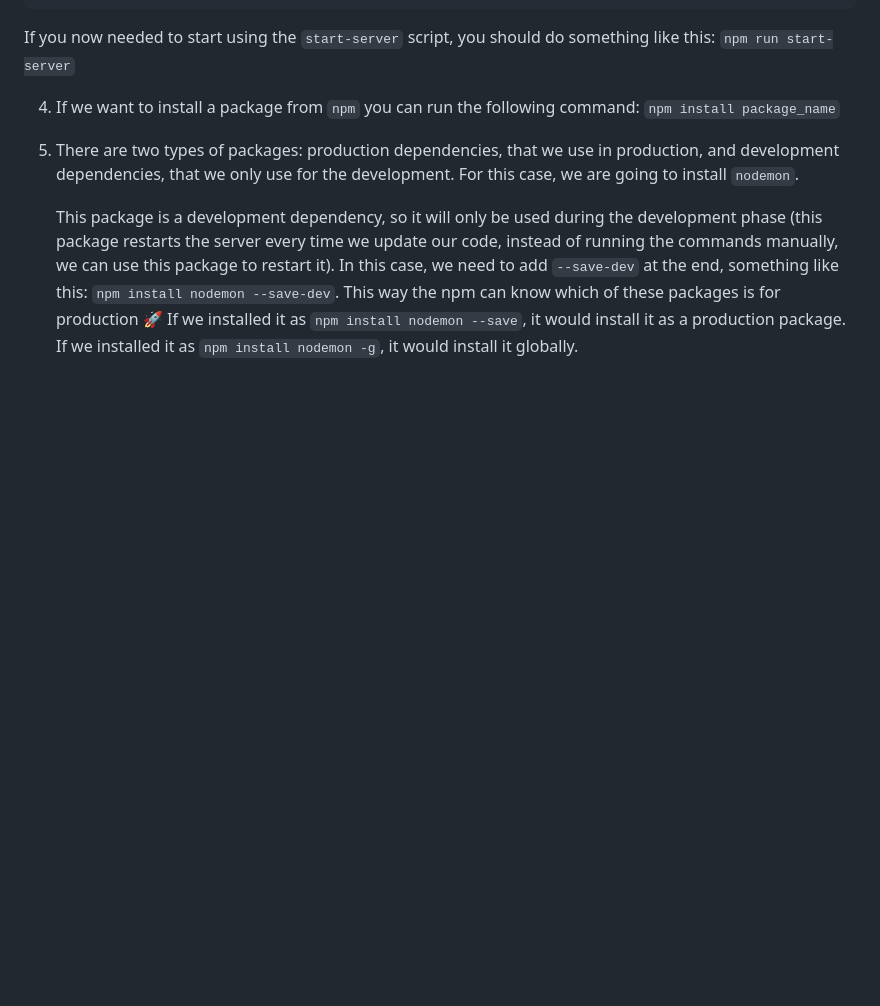
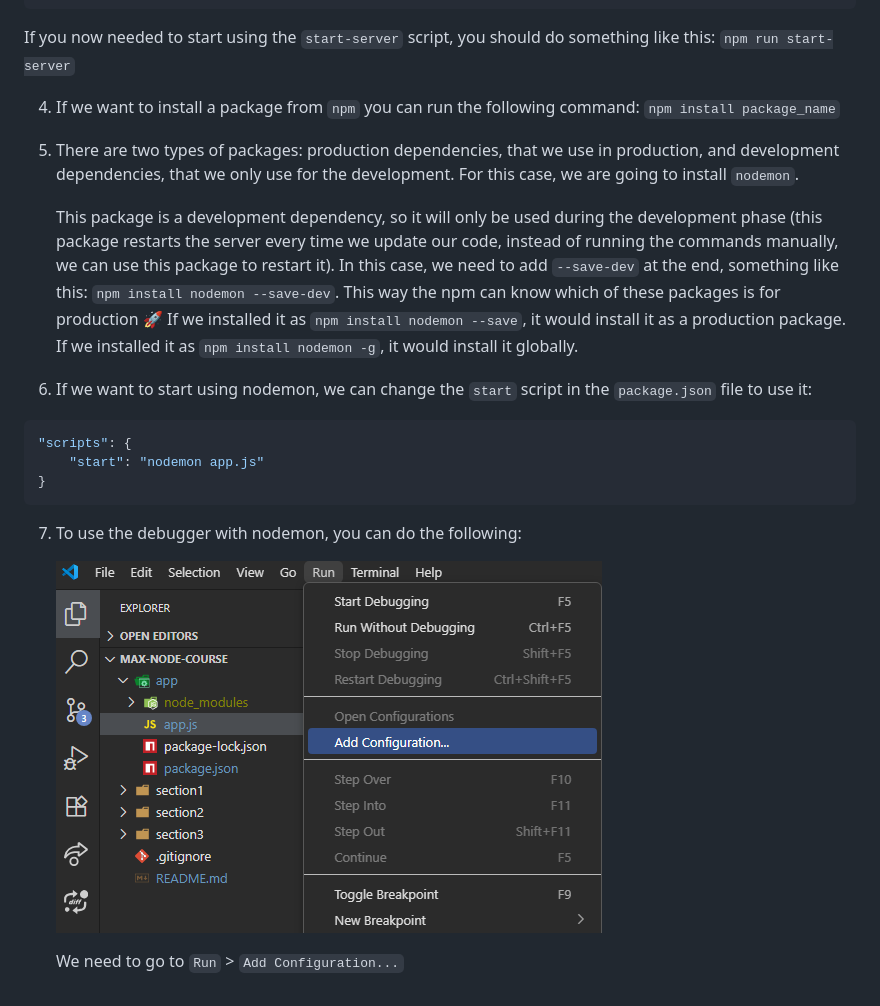
Before and after one commit to SilverX21/max-node-course, a Markdown page: README.md, the part around the change. GitHub-like rendering; pictures changed too: images/1.set debugger options.png (added); blank space fills up the shorter version.

Commit message:
updated: course advance

````diff
--- a/README.md
+++ b/README.md
@@ -34,3 +34,17 @@ If you now needed to start using the `start-server` script, you should do someth
    In this case, we need to add `--save-dev` at the end, something like this: `npm install nodemon --save-dev`. This way the npm can know which of these packages is for production 🚀
    If we installed it as `npm install nodemon --save`, it would install it as a production package.
    If we installed it as `npm install nodemon -g`, it would install it globally.
+
+6. If we want to start using nodemon, we can change the `start` script in the `package.json` file to use it:
+
+```json
+"scripts": {
+    "start": "nodemon app.js"
+}
+```
+
+7. To use the debugger with nodemon, you can do the following:
+
+   ![setting debugger options](/images/1.set%20debugger%20options.png)
+
+   We need to go to `Run` > `Add Configuration...`
````
Also changed, not shown: 2 other files.
